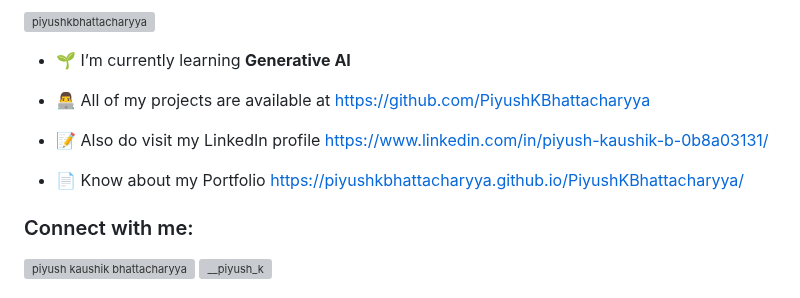
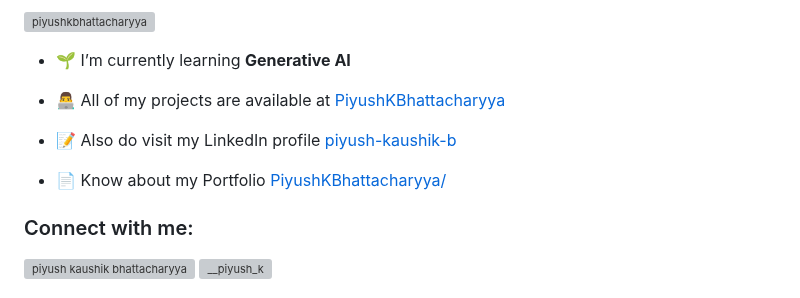
Before and after one commit to PiyushKBhattacharyya/Piyush_K_Bhattacharyya, a Markdown page: README.md, the part around the change. Drawn GitHub-style; grey boxes are pictures that could not be loaded.

```diff
--- a/README.md
+++ b/README.md
@@ -6,11 +6,11 @@
 
 - 🌱 I’m currently learning **Generative AI**
 
-- 👨‍💻 All of my projects are available at [https://github.com/PiyushKBhattacharyya](https://github.com/PiyushKBhattacharyya)
+- 👨‍💻 All of my projects are available at [PiyushKBhattacharyya](https://github.com/PiyushKBhattacharyya)
 
-- 📝 Also do visit my LinkedIn profile [https://www.linkedin.com/in/piyush-kaushik-b-0b8a03131/](https://www.linkedin.com/in/piyush-bhattacharyya-0b8a03131/)
+- 📝 Also do visit my LinkedIn profile [piyush-kaushik-b](https://www.linkedin.com/in/piyush-bhattacharyya-0b8a03131/)
 
-- 📄 Know about my Portfolio [https://piyushkbhattacharyya.github.io/PiyushKBhattacharyya/](https://piyushkbhattacharyya.github.io/PiyushKBhattacharyya/)
+- 📄 Know about my Portfolio [PiyushKBhattacharyya/](https://piyushkbhattacharyya.github.io/PiyushKBhattacharyya/)
 
 <h3 align="left">Connect with me:</h3>
 <p align="left">
```
